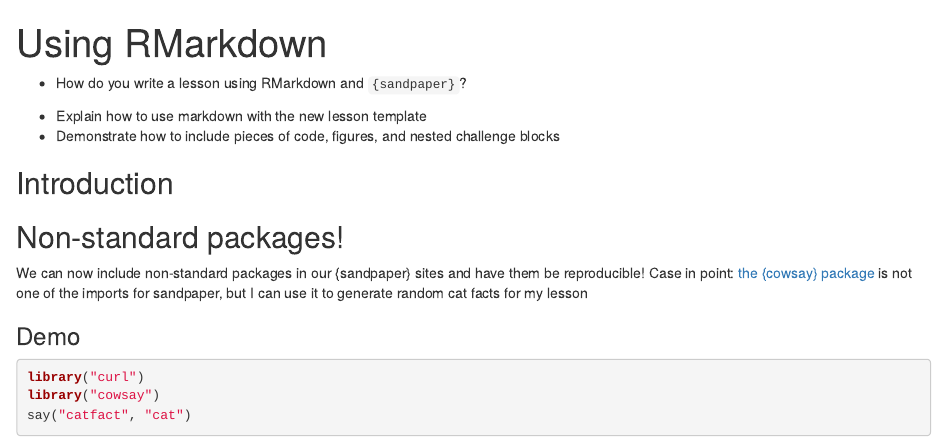
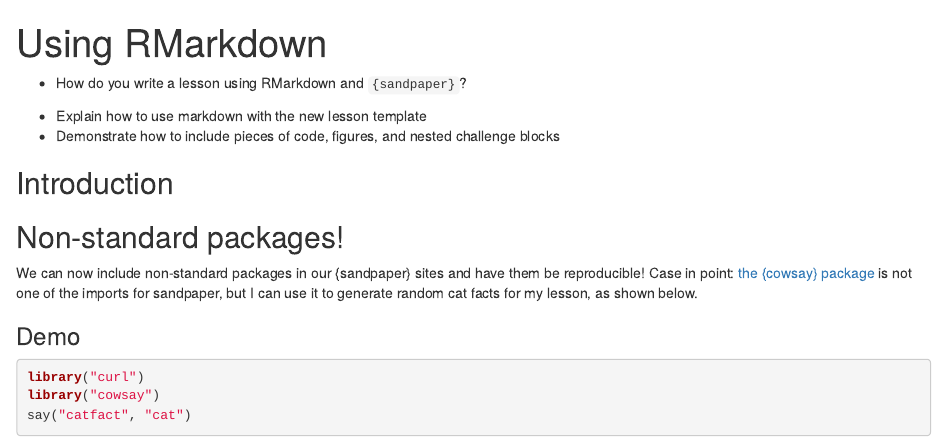
Before and after one commit to zkamvar/test-with-renv, an R Markdown document (episodes/01-introduction.Rmd): the page in a window 1100 px wide, from its top. Rendered offline with R 4.5, knitr and Pandoc, with nearby package versions; some code elsewhere in the file could not run offline; badge pictures from the web are left out.

```diff
--- a/episodes/01-introduction.Rmd
+++ b/episodes/01-introduction.Rmd
@@ -27,7 +27,8 @@
 We can now include non-standard packages in our {sandpaper} sites and have them
 be reproducible! Case in point: [the {cowsay}
 package](https://cran.r-project.org/package=cowsay) is not one of the imports
-for sandpaper, but I can use it to generate random cat facts for my lesson
+for sandpaper, but I can use it to generate random cat facts for my lesson, as
+shown below.
 
 ### Demo
 
```
